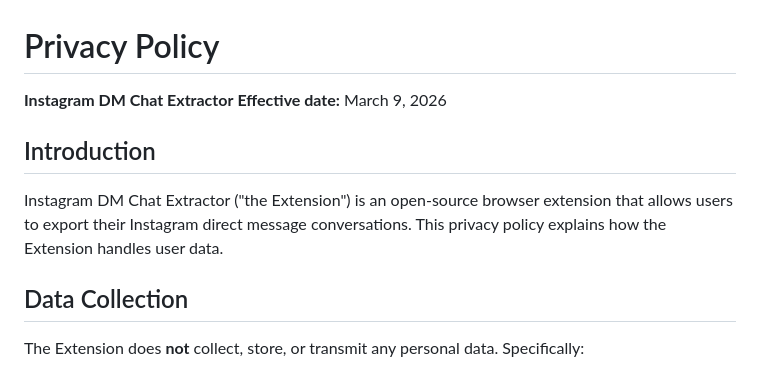
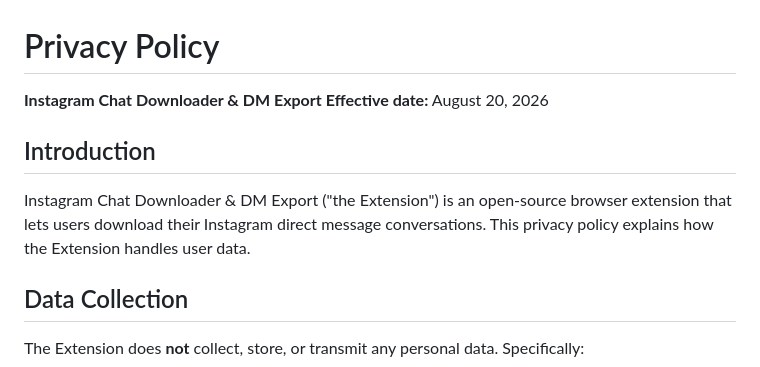
Before and after one commit to rohanbalkondekar/instagram-dm-extractor, a Markdown page: docs/PRIVACY.md, the part around the change. Drawn GitHub-style.

```diff
--- a/docs/PRIVACY.md
+++ b/docs/PRIVACY.md
@@ -1,11 +1,11 @@
 # Privacy Policy
 
-**Instagram DM Chat Extractor**
-**Effective date:** March 9, 2026
+**Instagram Chat Downloader & DM Export**
+**Effective date:** August 20, 2026
 
 ## Introduction
 
-Instagram DM Chat Extractor ("the Extension") is an open-source browser extension that allows users to export their Instagram direct message conversations. This privacy policy explains how the Extension handles user data.
+Instagram Chat Downloader & DM Export ("the Extension") is an open-source browser extension that lets users download their Instagram direct message conversations. This privacy policy explains how the Extension handles user data.
 
 ## Data Collection
 
```
Also changed, not shown: README.md (+6 -4 lines), docs/chrome-web-store-listing.md (added, +49 -0 lines), docs/firefox-amo-listing.md (+8 -7 lines), screenshots/promo-marquee.png, screenshots/promo-small.png, screenshots/screenshot-complete.png, screenshots/screenshot-datefilter.png, screenshots/screenshot-extracting.png, screenshots/screenshot-ready.png, 4 other files.
